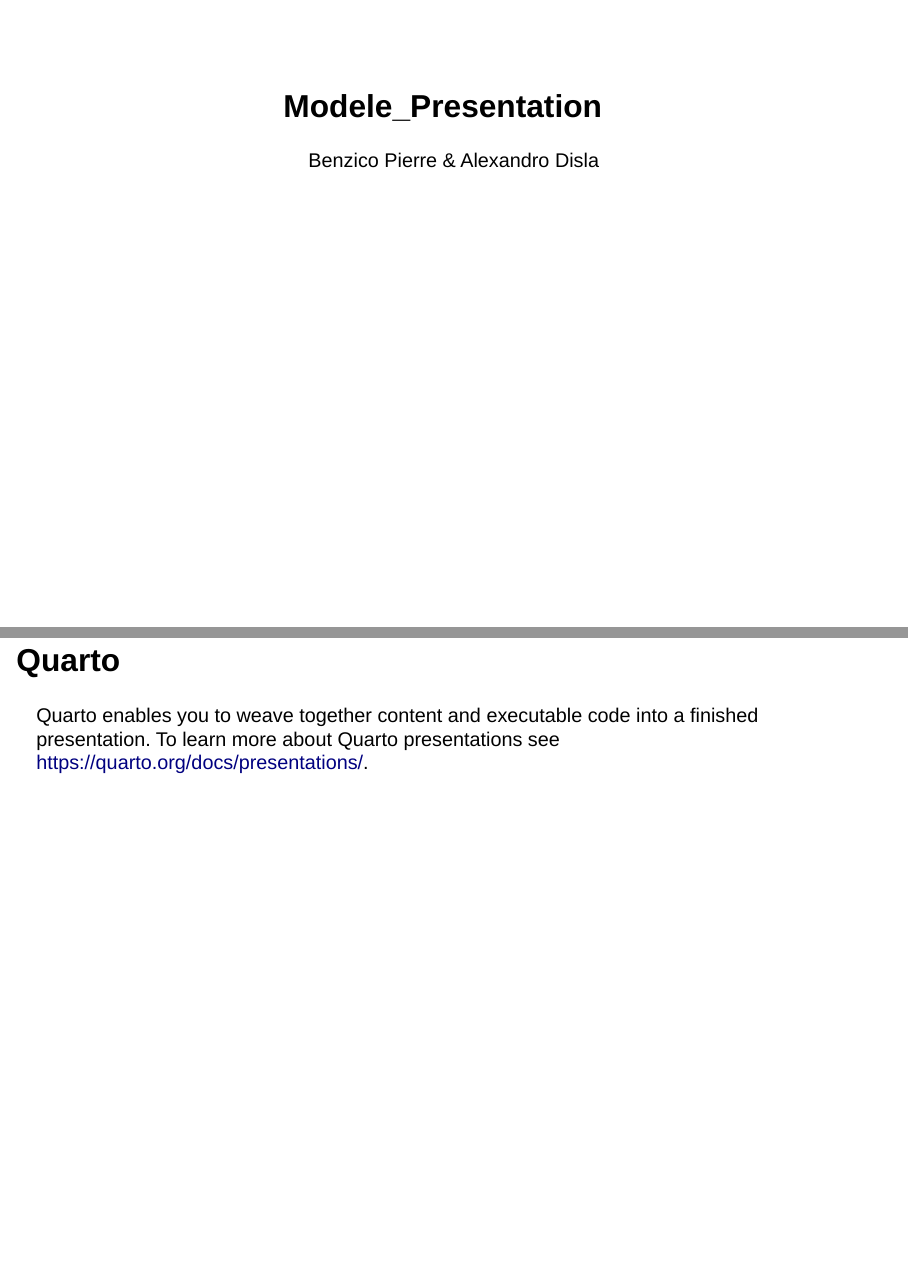
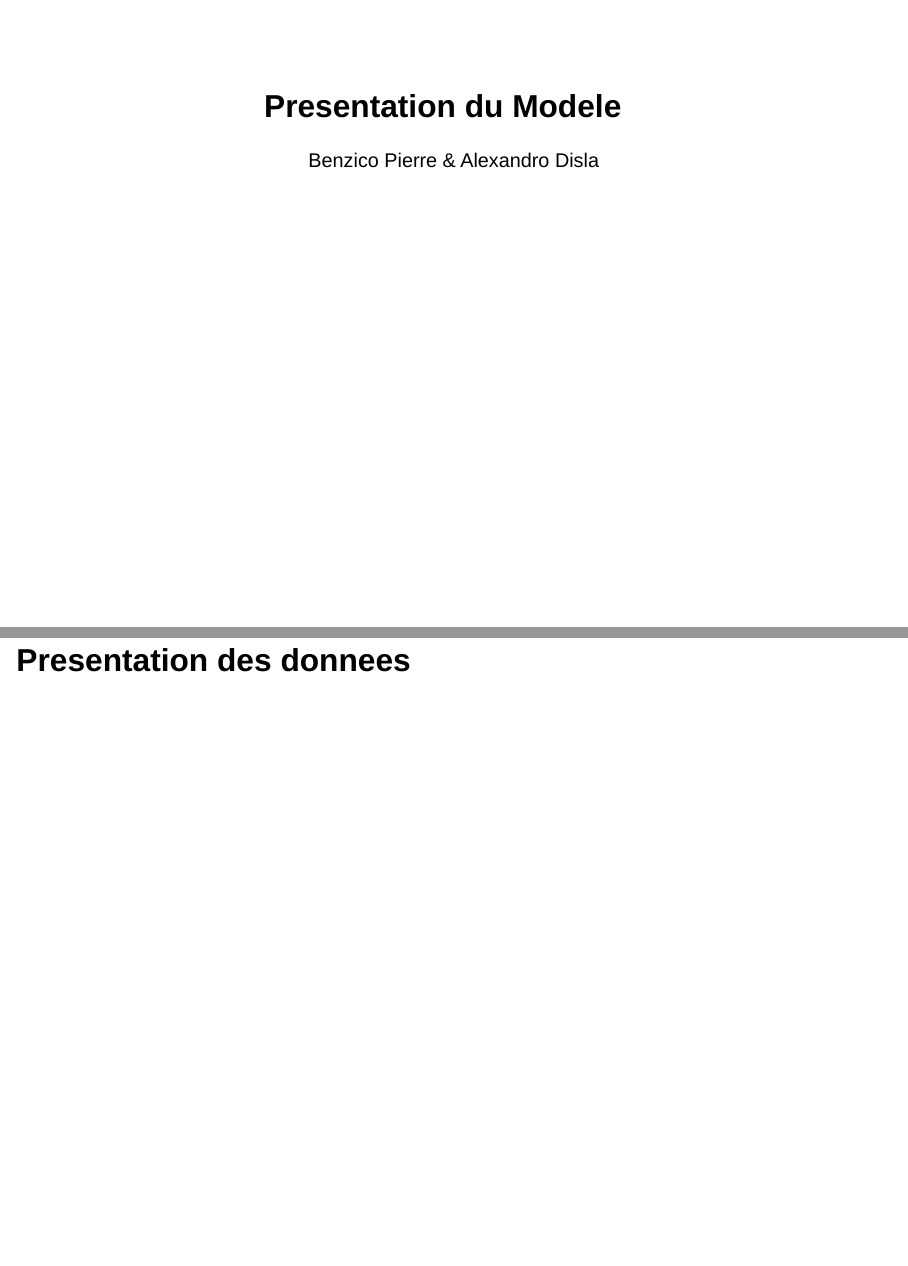
Before and after one commit to AD0791/Presentation_thesis, a Quarto document (modele_presentation.qmd): pages 1 and 2 of 4 before the commit and pages 1 and 3 of 7 after it, joined at a grey line. Rendered offline with R 4.5, knitr and Pandoc in place of Quarto, with nearby package versions; drawn as Slidy slides in place of the format the file asks for.

Commit message:
init structure for the presentation

````diff
--- a/modele_presentation.qmd
+++ b/modele_presentation.qmd
@@ -1,8 +1,27 @@
 ---
-title: "Modele_Presentation"
+title: "Presentation du Modele"
 author: "Benzico Pierre & Alexandro Disla"
 format: pptx
 ---
+
+```{r source, eval = T, echo=F,warning = T, message = F}
+rm(list = ls())
+require(TSstudio)
+require(tseries)
+require(readxl)
+require(writexl)
+require(vars)
+require(stargazer)
+require(knitr)
+require(kableExtra)
+require(dplyr)
+#require(magick)
+require(gt)
+```
+
+
+
+# Presentation des donnees
 
 ## Quarto
 
````
Also changed, not shown: data_sources.xlsx (added), modele_presentation.qmd (2 more changed lines), 1 other file.
